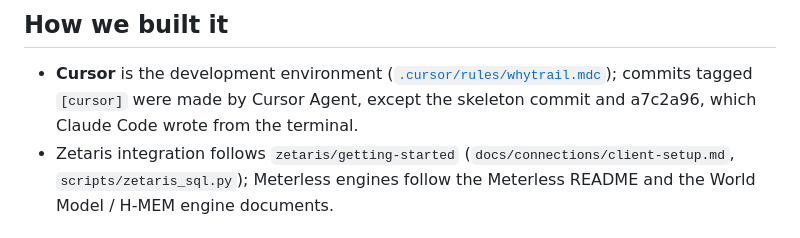
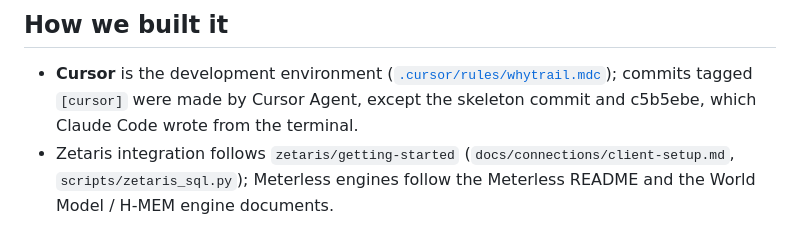
Before and after one commit to run58669-maker/whytrail, a Markdown page: README.md, the part around the change. GitHub-like rendering.

Commit message:
README: update commit hashes after history rewrite
Co-Authored-By: Claude Fable 5.1 <noreply@anthropic.com>

```diff
--- a/README.md
+++ b/README.md
@@ -186,7 +186,7 @@ Next: web UI, NVIDIA Nemotron for the Skeptic, Docker image test, demo video, sl
 ## How we built it
 
 - **Cursor** is the development environment ([`.cursor/rules/whytrail.mdc`](.cursor/rules/whytrail.mdc)); commits tagged
-  `[cursor]` were made by Cursor Agent, except the skeleton commit and a7c2a96, which Claude Code wrote from the terminal.
+  `[cursor]` were made by Cursor Agent, except the skeleton commit and c5b5ebe, which Claude Code wrote from the terminal.
 - Zetaris integration follows `zetaris/getting-started` (`docs/connections/client-setup.md`, `scripts/zetaris_sql.py`);
   Meterless engines follow the Meterless README and the World Model / H-MEM engine documents.
 
```
